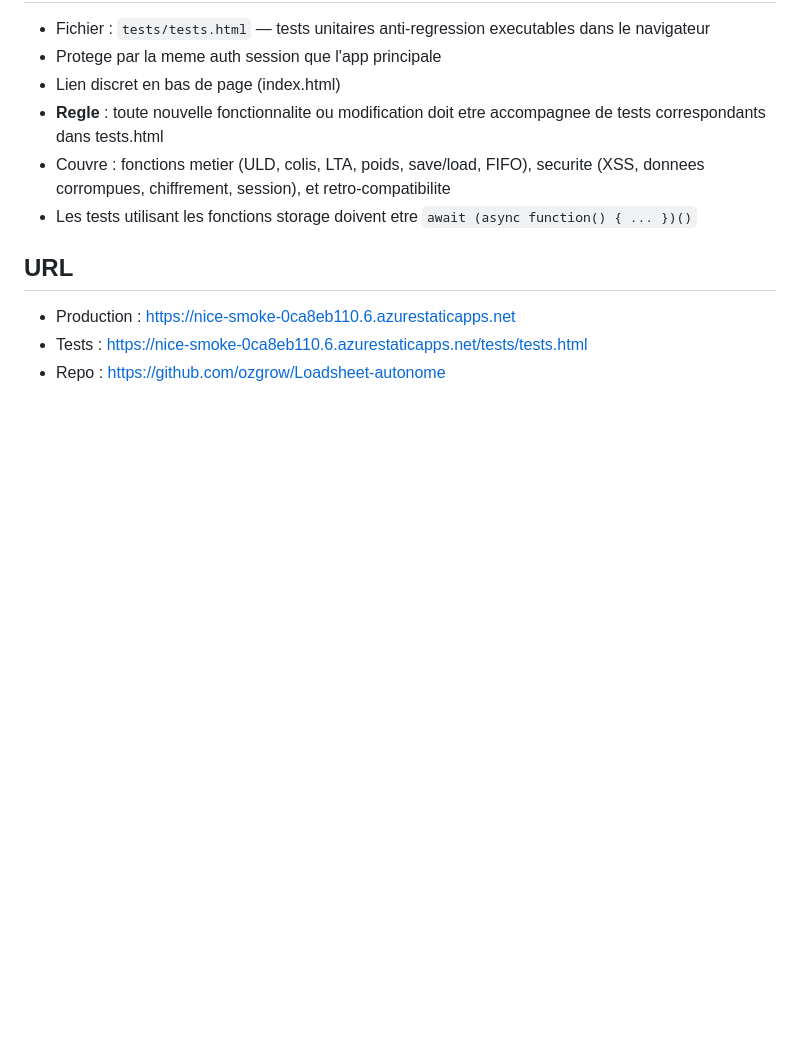
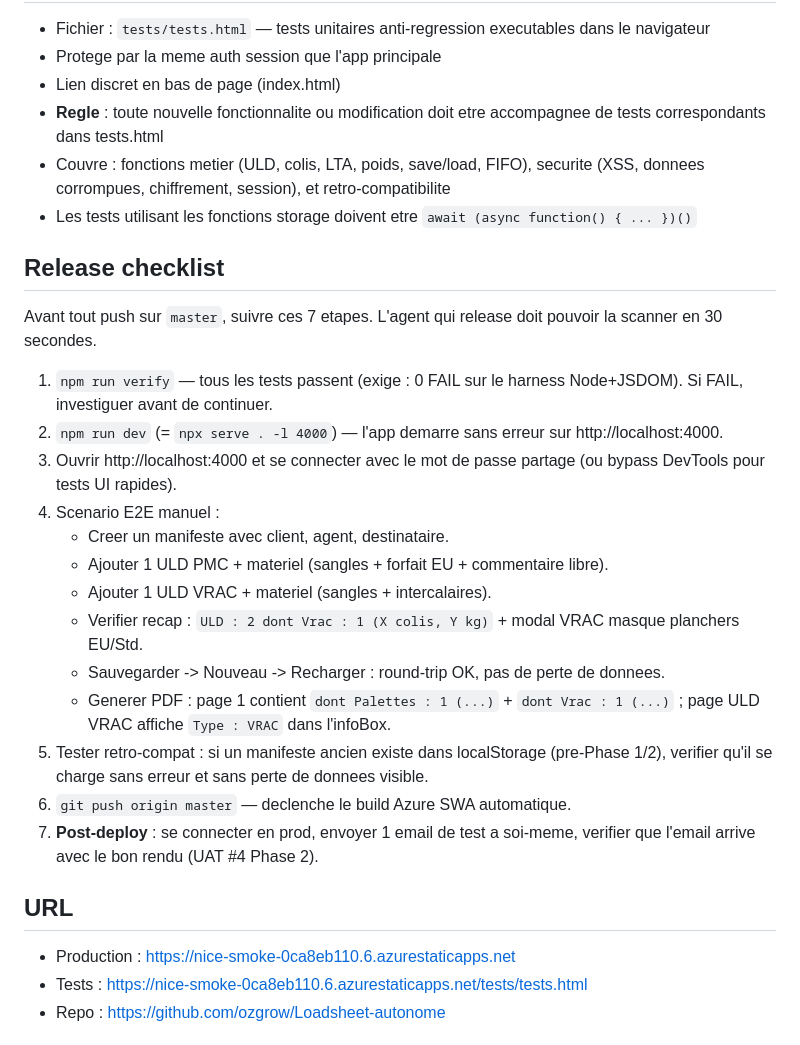
Before and after one commit to ozgrow/Loadsheet-autonome, a Markdown page: CLAUDE.md, the part around the change. Drawn GitHub-style; blank space fills up the shorter version.

Commit message:
docs(03-01): add Release checklist section to CLAUDE.md
Nouvelle section "## Release checklist" inseree entre "## Tests" et
"## URL" (D-09, D-10 Phase 3). 7 etapes numerotees scannables en
30 secondes avant chaque push master :

  1. npm run verify (harness Node+JSDOM, exige 0 FAIL)
  2. npm run dev (npx serve, port 4000)
  3. Ouvrir localhost:4000 + login
  4. Scenario E2E manuel (manifeste 2 ULDs PMC+VRAC + save/load + PDF)
  5. Retro-compat manuelle si manifeste ancien present
  6. git push origin master (build Azure SWA auto)
  7. Post-deploy : email de test en prod (UAT #4)

Aucune mention de azure-functions-core-tools, husky, pre-commit hooks,
ou GitHub Actions CI (hors scope D-11, D-13 : release gate
process-driven, pas enforcement-driven).

Co-Authored-By: Claude Opus 4.7 (1M context) <noreply@anthropic.com>

```diff
--- a/CLAUDE.md
+++ b/CLAUDE.md
@@ -78,6 +78,24 @@ npx serve .
 - Couvre : fonctions metier (ULD, colis, LTA, poids, save/load, FIFO), securite (XSS, donnees corrompues, chiffrement, session), et retro-compatibilite
 - Les tests utilisant les fonctions storage doivent etre `await (async function() { ... })()`
 
+## Release checklist
+
+Avant tout push sur `master`, suivre ces 7 etapes. L'agent qui release doit pouvoir la scanner en 30 secondes.
+
+1. `npm run verify` — tous les tests passent (exige : 0 FAIL sur le harness Node+JSDOM). Si FAIL, investiguer avant de continuer.
+2. `npm run dev` (= `npx serve . -l 4000`) — l'app demarre sans erreur sur http://localhost:4000.
+3. Ouvrir http://localhost:4000 et se connecter avec le mot de passe partage (ou bypass DevTools pour tests UI rapides).
+4. Scenario E2E manuel :
+   - Creer un manifeste avec client, agent, destinataire.
+   - Ajouter 1 ULD PMC + materiel (sangles + forfait EU + commentaire libre).
+   - Ajouter 1 ULD VRAC + materiel (sangles + intercalaires).
+   - Verifier recap : `ULD : 2 dont Vrac : 1 (X colis, Y kg)` + modal VRAC masque planchers EU/Std.
+   - Sauvegarder -> Nouveau -> Recharger : round-trip OK, pas de perte de donnees.
+   - Generer PDF : page 1 contient `dont Palettes : 1 (...)` + `dont Vrac : 1 (...)` ; page ULD VRAC affiche `Type : VRAC` dans l'infoBox.
+5. Tester retro-compat : si un manifeste ancien existe dans localStorage (pre-Phase 1/2), verifier qu'il se charge sans erreur et sans perte de donnees visible.
+6. `git push origin master` — declenche le build Azure SWA automatique.
+7. **Post-deploy** : se connecter en prod, envoyer 1 email de test a soi-meme, verifier que l'email arrive avec le bon rendu (UAT #4 Phase 2).
+
 ## URL
 - Production : https://nice-smoke-0ca8eb110.6.azurestaticapps.net
 - Tests : https://nice-smoke-0ca8eb110.6.azurestaticapps.net/tests/tests.html
```
